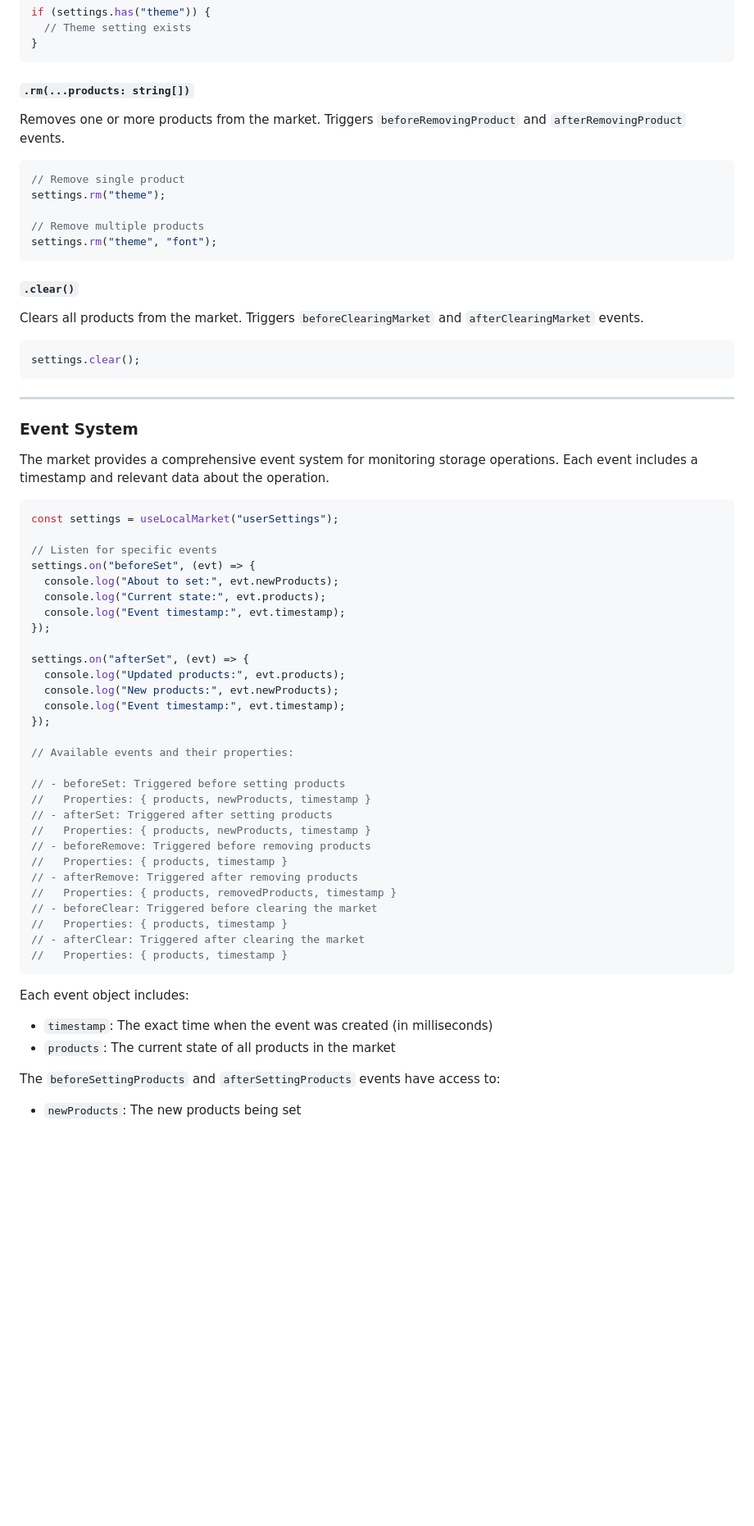
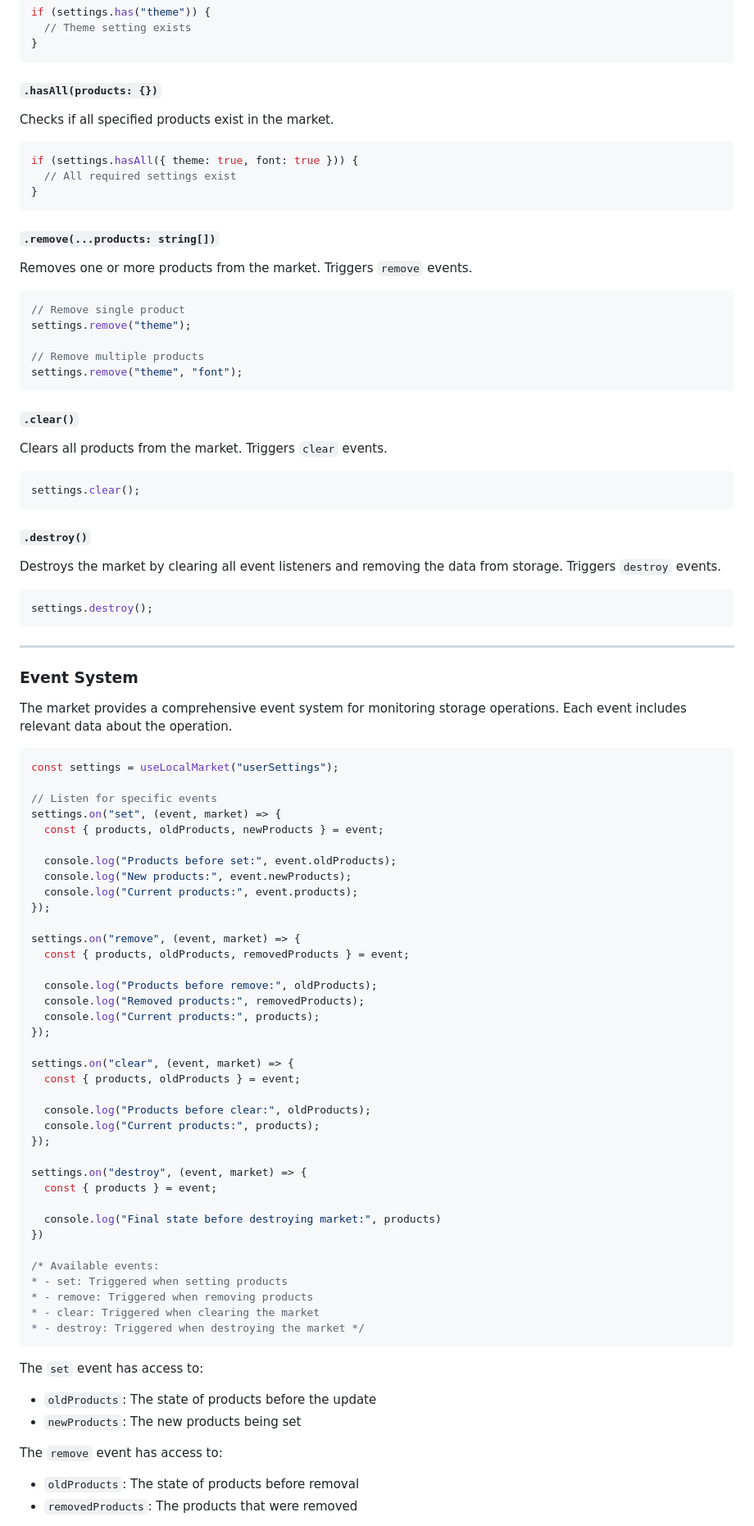
Before and after one commit to NethavenCompany/market.js, a Markdown page: README.md, the part around one of its changes. Shown at 82% size. GitHub-like rendering; blank space fills up the shorter version.

````diff
--- a/README.md
+++ b/README.md
@@ -130,67 +134,91 @@ if (settings.has("theme")) {
 }
 ```
 
-#### `.rm(...products: string[])`
-Removes one or more products from the market. Triggers `beforeRemovingProduct` and `afterRemovingProduct` events.
+#### `.hasAll(products: {})`
+Checks if all specified products exist in the market.
+
+```javascript
+if (settings.hasAll({ theme: true, font: true })) {
+  // All required settings exist
+}
+```
+
+#### `.remove(...products: string[])`
+Removes one or more products from the market. Triggers `remove` events.
 
 ```javascript
 // Remove single product
-settings.rm("theme");
+settings.remove("theme");
 
 // Remove multiple products
-settings.rm("theme", "font");
+settings.remove("theme", "font");
 ```
 
 #### `.clear()`
-Clears all products from the market. Triggers `beforeClearingMarket` and `afterClearingMarket` events.
+Clears all products from the market. Triggers `clear` events.
 
 ```javascript
 settings.clear();
+```
+
+#### `.destroy()`
+Destroys the market by clearing all event listeners and removing the data from storage. Triggers `destroy` events.
+
+```javascript
+settings.destroy();
 ```
 
 ---
 
 ### Event System
 
-The market provides a comprehensive event system for monitoring storage operations. Each event includes a timestamp and relevant data about the operation.
+The market provides a comprehensive event system for monitoring storage operations. Each event includes relevant data about the operation.
 
 ```javascript
 const settings = useLocalMarket("userSettings");
 
 // Listen for specific events
-settings.on("beforeSet", (evt) => {
-  console.log("About to set:", evt.newProducts);
-  console.log("Current state:", evt.products);
-  console.log("Event timestamp:", evt.timestamp);
+settings.on("set", (event, market) => {
+  const { products, oldProducts, newProducts } = event;
+
+  console.log("Products before set:", event.oldProducts);
+  console.log("New products:", event.newProducts);
+  console.log("Current products:", event.products);
 });
 
-settings.on("afterSet", (evt) => {
-  console.log("Updated products:", evt.products);
-  console.log("New products:", evt.newProducts);
-  console.log("Event timestamp:", evt.timestamp);
+settings.on("remove", (event, market) => {
+  const { products, oldProducts, removedProducts } = event;
+
+  console.log("Products before remove:", oldProducts);
+  console.log("Removed products:", removedProducts);
+  console.log("Current products:", products);
 });
 
-// Available events and their properties:
+settings.on("clear", (event, market) => {
+  const { products, oldProducts } = event;
 
-// - beforeSet: Triggered before setting products
-//   Properties: { products, newProducts, timestamp }
-// - afterSet: Triggered after setting products
-//   Properties: { products, newProducts, timestamp }
-// - beforeRemove: Triggered before removing products
-//   Properties: { products, timestamp }
-// - afterRemove: Triggered after removing products
-//   Properties: { products, removedProducts, timestamp }
-// - beforeClear: Triggered before clearing the market
-//   Properties: { products, timestamp }
-// - afterClear: Triggered after clearing the market
-//   Properties: { products, timestamp }
+  console.log("Products before clear:", oldProducts);
+  console.log("Current products:", products);
+});
+
+settings.on("destroy", (event, market) => {
+  const { products } = event;
+
+  console.log("Final state before destroying market:", products)
+})
+
+/* Available events:
+* - set: Triggered when setting products
+* - remove: Triggered when removing products
+* - clear: Triggered when clearing the market
+* - destroy: Triggered when destroying the market */
 ```
 
-Each event object includes:
-- `timestamp`: The exact time when the event was created (in milliseconds)
-- `products`: The current state of all products in the market
-
-The `beforeSettingProducts` and `afterSettingProducts` events have access to:
+The `set` event has access to:
+- `oldProducts`: The state of products before the update
 - `newProducts`: The new products being set
 
+The `remove` event has access to:
+- `oldProducts`: The state of products before removal
+- `removedProducts`: The products that were removed
 
````
Also changed, not shown: other parts of README.md (+26 -22 lines), images/cover.jpeg (added).
